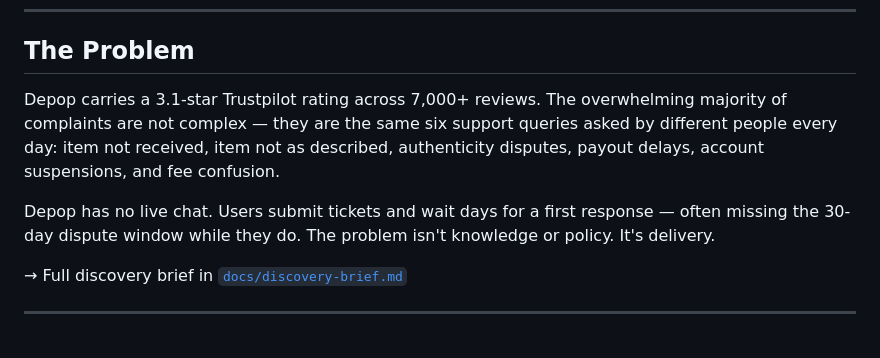
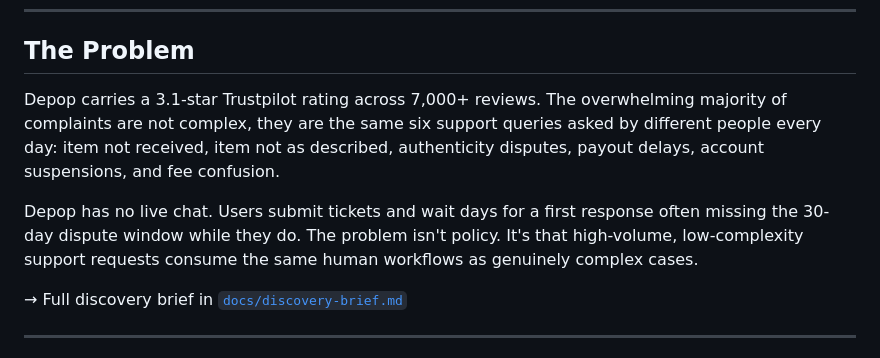
Before and after one commit to v-llnetv-ca/depop_voice_agent, a Markdown page: README.md, the part around the change. GitHub-like rendering.

```diff
--- a/README.md
+++ b/README.md
@@ -6,9 +6,9 @@ A voice-first AI support triage agent built for Depop, demonstrating how ElevenL
 
 ## The Problem
 
-Depop carries a 3.1-star Trustpilot rating across 7,000+ reviews. The overwhelming majority of complaints are not complex — they are the same six support queries asked by different people every day: item not received, item not as described, authenticity disputes, payout delays, account suspensions, and fee confusion.
+Depop carries a 3.1-star Trustpilot rating across 7,000+ reviews. The overwhelming majority of complaints are not complex, they are the same six support queries asked by different people every day: item not received, item not as described, authenticity disputes, payout delays, account suspensions, and fee confusion.
 
-Depop has no live chat. Users submit tickets and wait days for a first response — often missing the 30-day dispute window while they do. The problem isn't knowledge or policy. It's delivery.
+Depop has no live chat. Users submit tickets and wait days for a first response often missing the 30-day dispute window while they do. The problem isn't policy. It's that high-volume, low-complexity support requests consume the same human workflows as genuinely complex cases.
 
 → Full discovery brief in [`docs/discovery-brief.md`](docs/discovery-brief.md)
 
```
